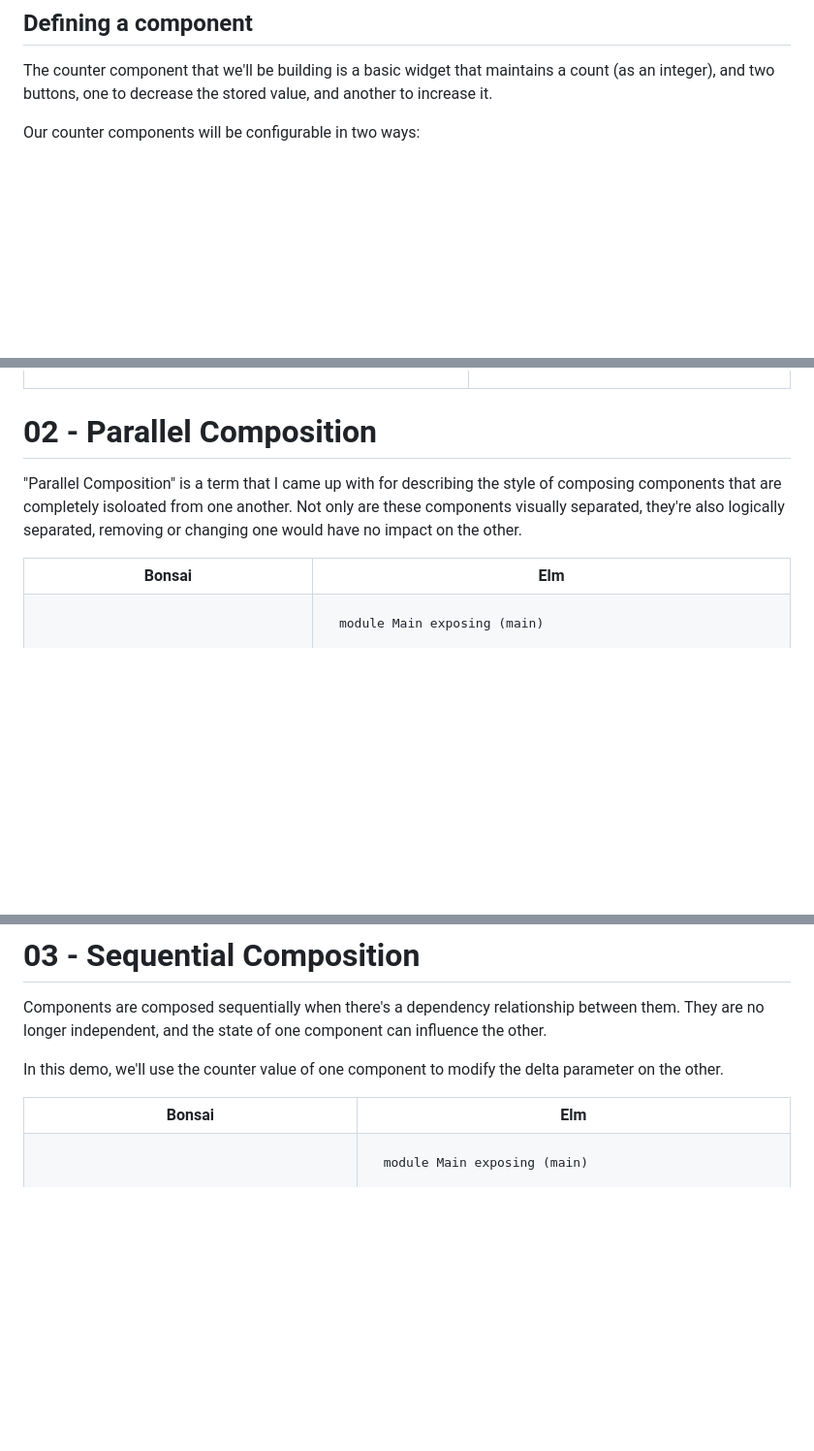
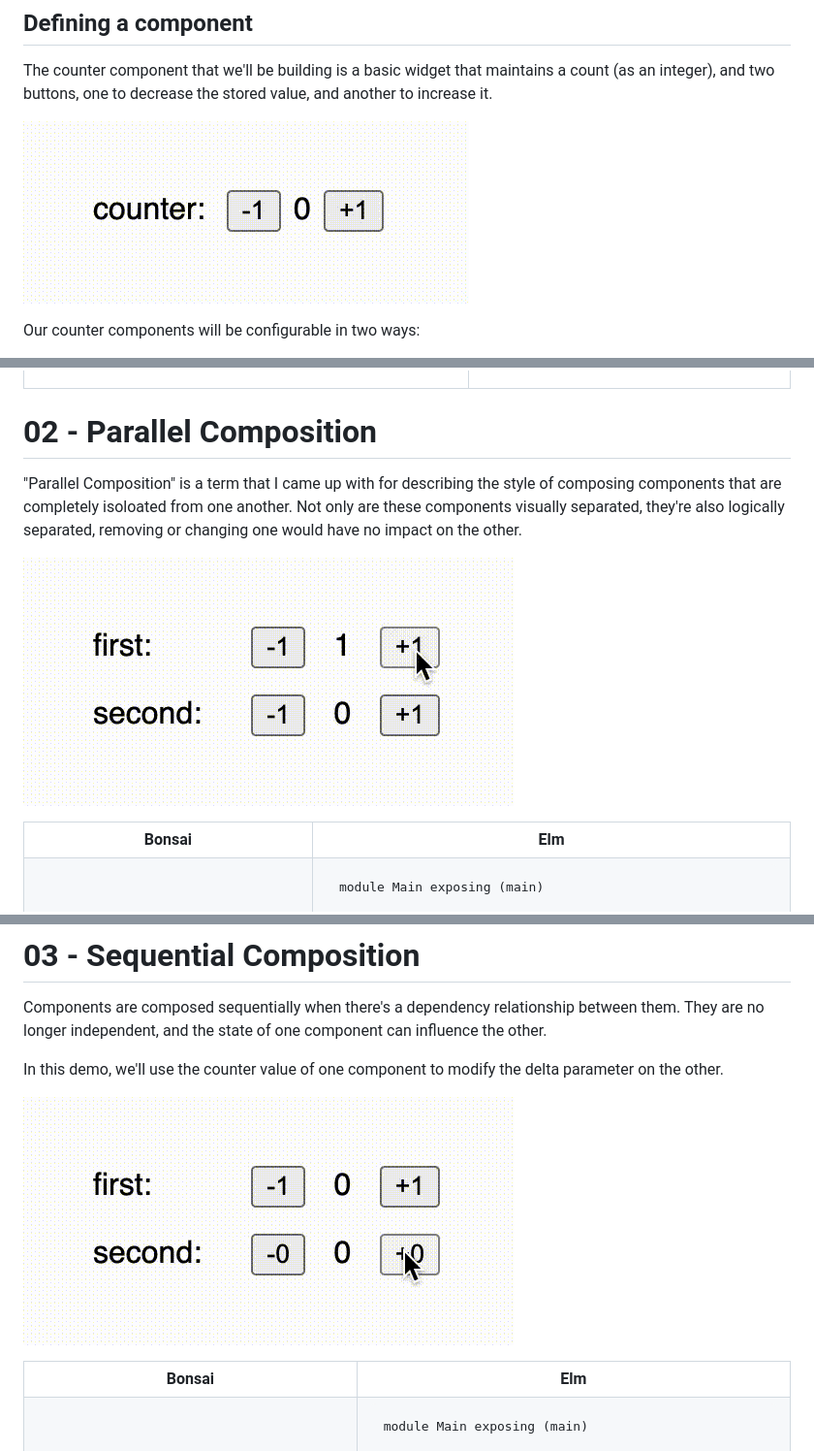
Before and after one commit to TyOverby/composition-comparison, a Markdown page: readme.md, 3 parts joined by grey strips. Shown: that part at 97% size. Rendered like a GitHub page; pictures changed too: gifs/rec1.gif (added), gifs/rec2.gif (added), gifs/rec3.gif (added); blank space fills up the shorter version.

```diff
--- a/readme.md
+++ b/readme.md
@@ -34,6 +34,8 @@ a very basic "counter" component.
 The counter component that we'll be building is a basic widget that maintains a
 count (as an integer), and two buttons, one to decrease the stored value, and
 another to increase it.
+
+![](./gifs/rec1.gif)
 
 Our counter components will be configurable in two ways:
 
@@ -256,10 +258,14 @@ of the component separately.  Make sure that you keep both of the `by` values in
 
 # 02 - Parallel Composition
 
+
 "Parallel Composition" is a term that I came up with for describing the style of
 composing components that are completely isoloated from one another.  Not only are
 these components visually separated, they're also logically separated, removing or
 changing one would have no impact on the other.
+
+
+![](./gifs/rec2.gif)
 
 <!-- https://web.archive.org/web/20160816034346/https://guide.elm-lang.org/architecture/modularity/counter_pair.html -->
 
@@ -373,6 +379,8 @@ can influence the other.
 In this demo, we'll use the counter value of one component to modify the
 delta parameter on the other.
 
+![](./gifs/rec3.gif)
+
 <table>
 <tr>
 <th>Bonsai</th>
```
Also changed, not shown: other parts of readme.md (+2 -0 lines), gifs/rec4.gif (added), 3 other files.
